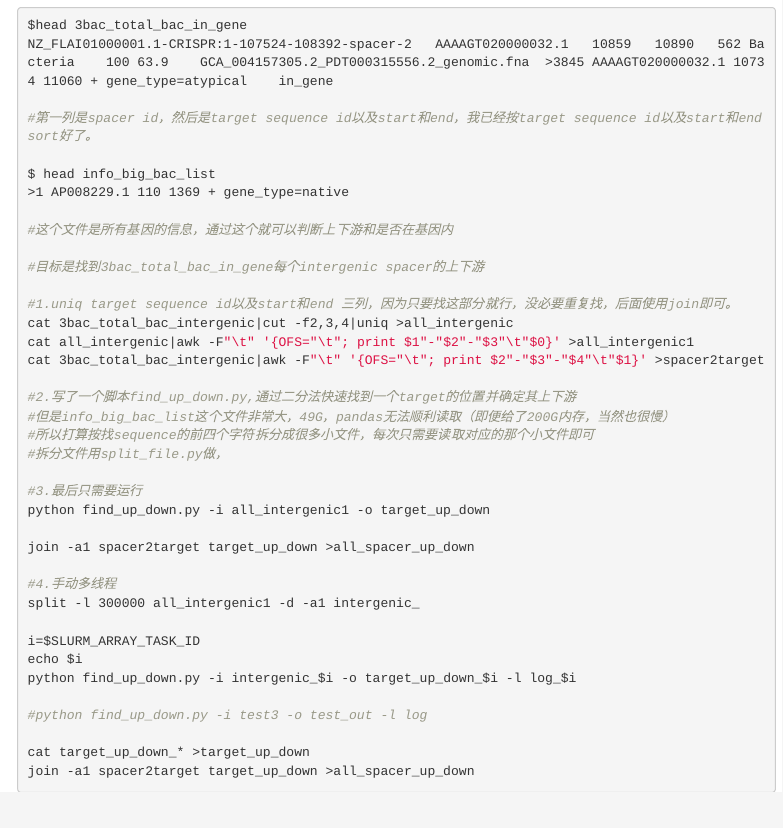
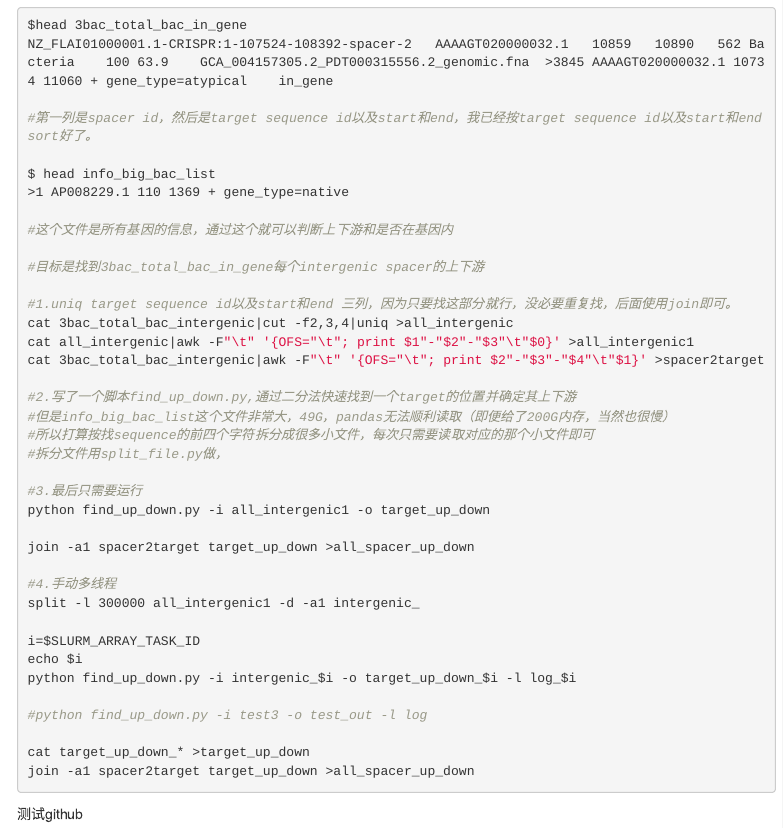
Before and after one commit to VoVYJ/CRISPR_analysis, an R Markdown document (1.1.Blast_and_pre.Rmd): the page in a window 1100 px wide, from 16800 px down. Rendered offline with R 4.5, knitr and Pandoc, with nearby package versions; the code chunks are not run, so their results and figures are left out; menus at the side of the page are left out; long lines of code are wrapped.

Commit message:
Update 1.1.Blast_and_pre.Rmd

````diff
--- a/1.1.Blast_and_pre.Rmd
+++ b/1.1.Blast_and_pre.Rmd
@@ -1704,3 +1704,5 @@ python find_up_down.py -i intergenic_$i -o target_up_down_$i -l log_$i
 cat target_up_down_* >target_up_down
 join -a1 spacer2target target_up_down >all_spacer_up_down
 ```
+
+测试github
````
